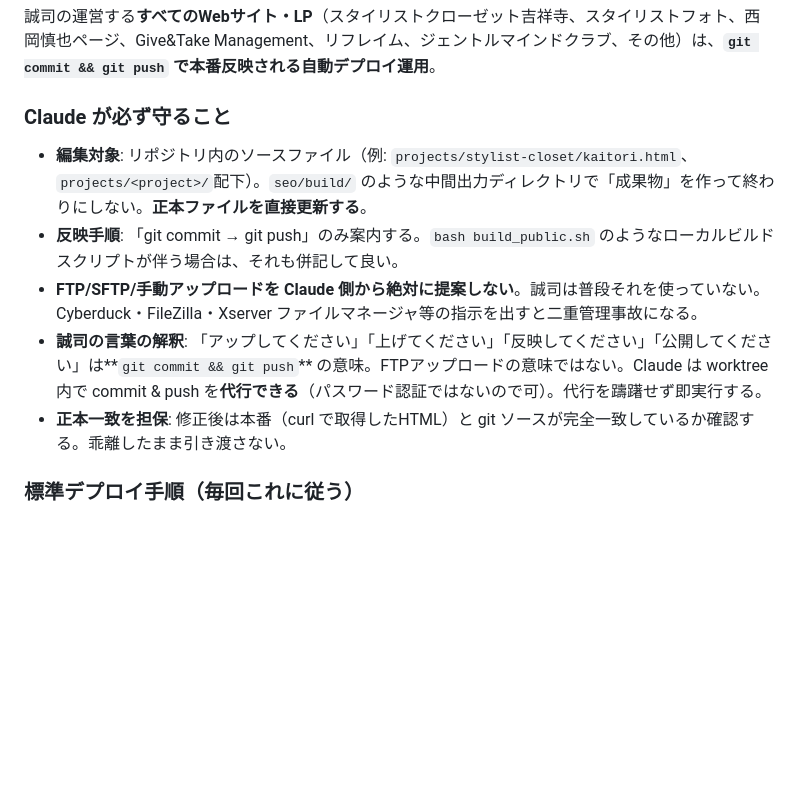
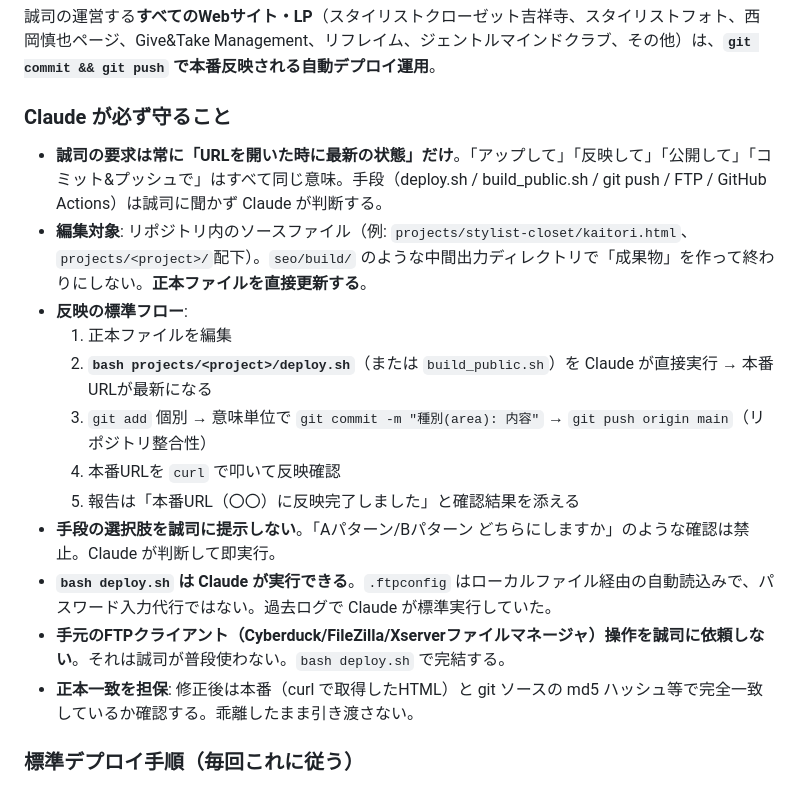
Before and after one commit to odayann-jpg/jibun-os, a Markdown page: CLAUDE.md, the part around the change. Rendered like a GitHub page; blank space fills up the shorter version.

Commit message:
docs: デプロイ運用ルールを更新 — 手段判断は Claude 責任、bash deploy.sh が標準
誠司の要求は常に『URLを開いた時に最新』のみ。手段（deploy.sh / build_public.sh / git push / GitHub Actions）の選択は Claude が判断する。
誠司に手段の選択肢を提示する確認質問は禁止。Claude は bash deploy.sh を直接実行できる（.ftpconfig は自動読込で、パスワード入力代行ではない）。

```diff
--- a/CLAUDE.md
+++ b/CLAUDE.md
@@ -13,11 +13,18 @@ AIはコーチ・戦略パートナー・振り返りの鏡として機能する
 
 ### Claude が必ず守ること
 
+- **誠司の要求は常に「URLを開いた時に最新の状態」だけ**。「アップして」「反映して」「公開して」「コミット&プッシュで」はすべて同じ意味。手段（deploy.sh / build_public.sh / git push / FTP / GitHub Actions）は誠司に聞かず Claude が判断する。
 - **編集対象**: リポジトリ内のソースファイル（例: `projects/stylist-closet/kaitori.html`、`projects/<project>/`配下）。`seo/build/` のような中間出力ディレクトリで「成果物」を作って終わりにしない。**正本ファイルを直接更新する**。
-- **反映手順**: 「git commit → git push」のみ案内する。`bash build_public.sh` のようなローカルビルドスクリプトが伴う場合は、それも併記して良い。
-- **FTP/SFTP/手動アップロードを Claude 側から絶対に提案しない**。誠司は普段それを使っていない。Cyberduck・FileZilla・Xserver ファイルマネージャ等の指示を出すと二重管理事故になる。
-- **誠司の言葉の解釈**: 「アップしてください」「上げてください」「反映してください」「公開してください」は**`git commit && git push`** の意味。FTPアップロードの意味ではない。Claude は worktree 内で commit & push を**代行できる**（パスワード認証ではないので可）。代行を躊躇せず即実行する。
-- **正本一致を担保**: 修正後は本番（curl で取得したHTML）と git ソースが完全一致しているか確認する。乖離したまま引き渡さない。
+- **反映の標準フロー**:
+  1. 正本ファイルを編集
+  2. **`bash projects/<project>/deploy.sh`**（または `build_public.sh`）を Claude が直接実行 → 本番URLが最新になる
+  3. `git add` 個別 → 意味単位で `git commit -m "種別(area): 内容"` → `git push origin main`（リポジトリ整合性）
+  4. 本番URLを `curl` で叩いて反映確認
+  5. 報告は「本番URL（〇〇）に反映完了しました」と確認結果を添える
+- **手段の選択肢を誠司に提示しない**。「Aパターン/Bパターン どちらにしますか」のような確認は禁止。Claude が判断して即実行。
+- **`bash deploy.sh` は Claude が実行できる**。`.ftpconfig` はローカルファイル経由の自動読込みで、パスワード入力代行ではない。過去ログで Claude が標準実行していた。
+- **手元のFTPクライアント（Cyberduck/FileZilla/Xserverファイルマネージャ）操作を誠司に依頼しない**。それは誠司が普段使わない。`bash deploy.sh` で完結する。
+- **正本一致を担保**: 修正後は本番（curl で取得したHTML）と git ソースの md5 ハッシュ等で完全一致しているか確認する。乖離したまま引き渡さない。
 
 ### 標準デプロイ手順（毎回これに従う）
 
```
